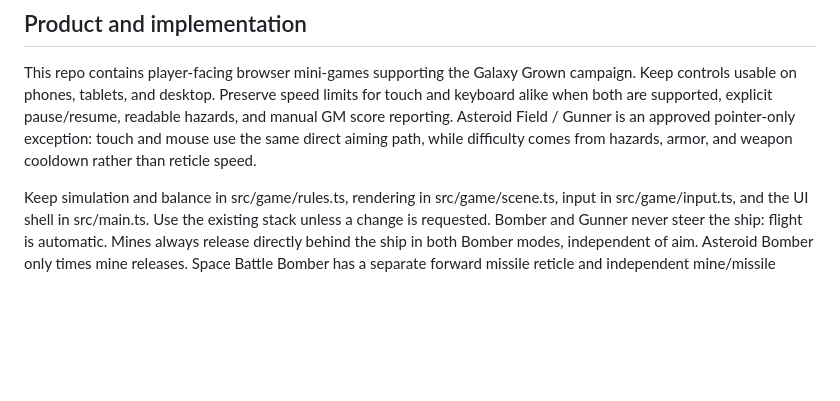
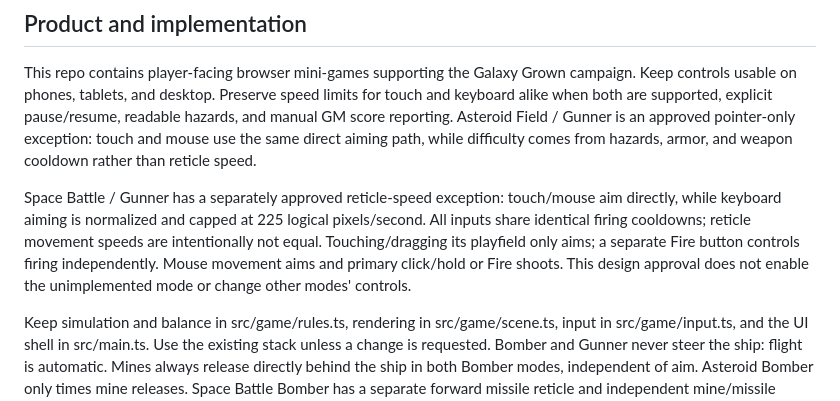
Before and after one commit to drakejrobert-sudo/galaxy-grown-games, a Markdown page: AGENTS.md, the part around the change. Drawn GitHub-style; blank space fills up the shorter version.

```diff
--- a/AGENTS.md
+++ b/AGENTS.md
@@ -20,6 +20,8 @@ These are agent workflow instructions, not GitHub branch protection. Do not clai
 
 This repo contains player-facing browser mini-games supporting the Galaxy Grown campaign. Keep controls usable on phones, tablets, and desktop. Preserve speed limits for touch and keyboard alike when both are supported, explicit pause/resume, readable hazards, and manual GM score reporting. Asteroid Field / Gunner is an approved pointer-only exception: touch and mouse use the same direct aiming path, while difficulty comes from hazards, armor, and weapon cooldown rather than reticle speed.
 
+Space Battle / Gunner has a separately approved reticle-speed exception: touch/mouse aim directly, while keyboard aiming is normalized and capped at 225 logical pixels/second. All inputs share identical firing cooldowns; reticle movement speeds are intentionally not equal. Touching/dragging its playfield only aims; a separate Fire button controls firing independently. Mouse movement aims and primary click/hold or Fire shoots. This design approval does not enable the unimplemented mode or change other modes' controls.
+
 Keep simulation and balance in src/game/rules.ts, rendering in src/game/scene.ts, input in src/game/input.ts, and the UI shell in src/main.ts. Use the existing stack unless a change is requested. Bomber and Gunner never steer the ship: flight is automatic. Mines always release directly behind the ship in both Bomber modes, independent of aim. Asteroid Bomber only times mine releases. Space Battle Bomber has a separate forward missile reticle and independent mine/missile actions; keyboard missile aiming is normalized and speed-capped, while touch/mouse aim directly with the same weapon cooldowns. Preserve Pilot steering. Keep unsupported roles visibly disabled rather than implying they work.
 
 Difficulty comes from the modified check total. Natural 1 is a separate additional impairment. Preserve the established roll bands unless Drake explicitly changes them. Identify provisional numeric tuning as playtest values. Do not infer campaign outcomes from scores or grant items/upgrades automatically.
```
Also changed, not shown: docs/space-battle-gunner-design.md (+6 -4 lines).
